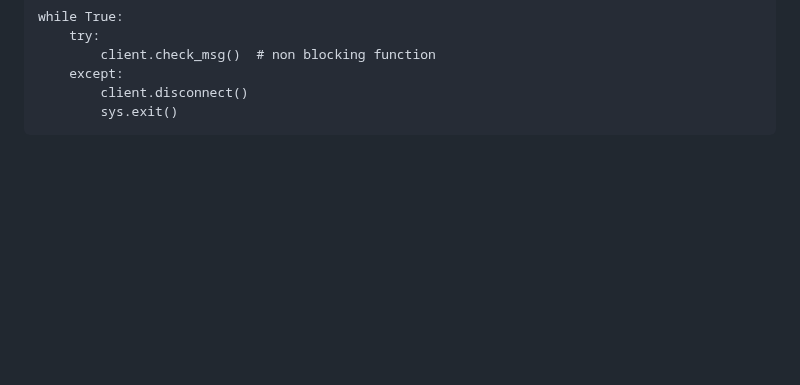
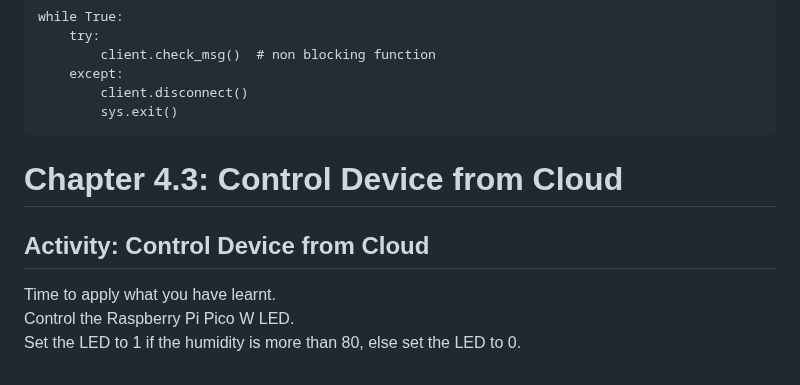
Before and after one commit to zacw-243L/Project-Pico-W-for-NYP-robotics-CCA, a Markdown page: Pico W Lesson Plan/README.md, the part around the change. Rendered like a GitHub page; blank space fills up the shorter version.

````diff
--- a/Pico W Lesson Plan/README.md
+++ b/Pico W Lesson Plan/README.md
@@ -343,3 +343,11 @@ while True:
         client.disconnect()
         sys.exit()
 ```
+
+# Chapter 4.3: Control Device from Cloud<br>
+
+## Activity: Control Device from Cloud<br>
+
+Time to apply what you have learnt.<br>
+Control the Raspberry Pi Pico W LED.<br>
+Set the LED to 1 if the humidity is more than 80, else  set the LED to 0.<br>
````
